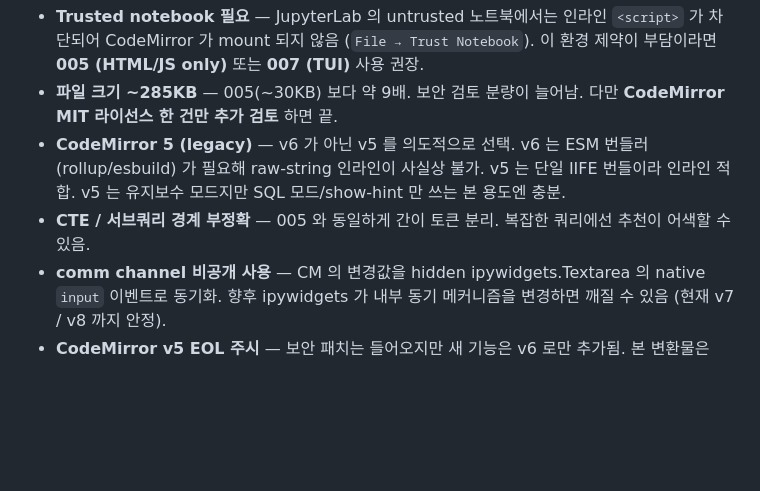
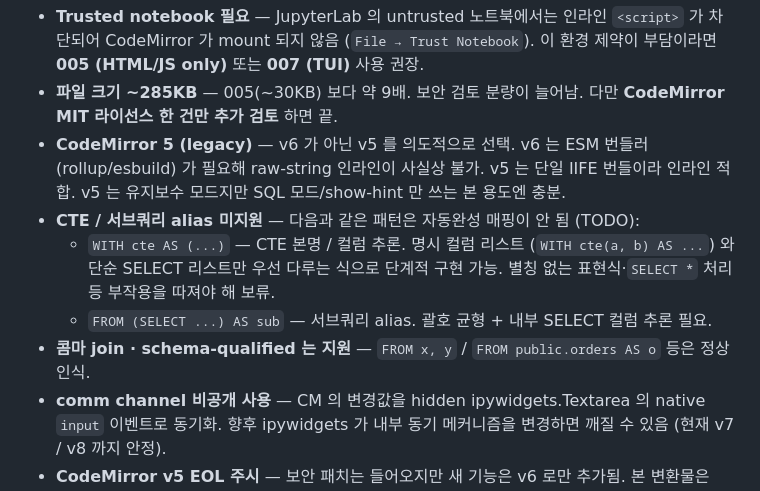
Before and after one commit to yoon-gu/sandbox-sentinel, a Markdown page: 006-sql-codemirror-runner/README.md, the part around the change. Rendered like a GitHub page; blank space fills up the shorter version.

Commit message:
006 README: CTE / 서브쿼리 alias 미지원을 TODO 로 명시
복잡도 (body SELECT 리스트 파싱, paren balance, * 펼침 등) 대비
이득 불분명해 일단 보류. 콤마 join + schema-qualified 는 직전
커밋들로 지원됨을 함께 명시.

Co-Authored-By: Claude Opus 4.7 (1M context) <noreply@anthropic.com>

```diff
--- a/006-sql-codemirror-runner/README.md
+++ b/006-sql-codemirror-runner/README.md
@@ -211,7 +211,10 @@ runner.show()
 - **Trusted notebook 필요** — JupyterLab 의 untrusted 노트북에서는 인라인 `<script>` 가 차단되어 CodeMirror 가 mount 되지 않음 (`File → Trust Notebook`). 이 환경 제약이 부담이라면 **005 (HTML/JS only)** 또는 **007 (TUI)** 사용 권장.
 - **파일 크기 ~285KB** — 005(~30KB) 보다 약 9배. 보안 검토 분량이 늘어남. 다만 **CodeMirror MIT 라이선스 한 건만 추가 검토** 하면 끝.
 - **CodeMirror 5 (legacy)** — v6 가 아닌 v5 를 의도적으로 선택. v6 는 ESM 번들러(rollup/esbuild) 가 필요해 raw-string 인라인이 사실상 불가. v5 는 단일 IIFE 번들이라 인라인 적합. v5 는 유지보수 모드지만 SQL 모드/show-hint 만 쓰는 본 용도엔 충분.
-- **CTE / 서브쿼리 경계 부정확** — 005 와 동일하게 간이 토큰 분리. 복잡한 쿼리에선 추천이 어색할 수 있음.
+- **CTE / 서브쿼리 alias 미지원** — 다음과 같은 패턴은 자동완성 매핑이 안 됨 (TODO):
+  - `WITH cte AS (...)` — CTE 본명 / 컬럼 추론. 명시 컬럼 리스트 (`WITH cte(a, b) AS ...`) 와 단순 SELECT 리스트만 우선 다루는 식으로 단계적 구현 가능. 별칭 없는 표현식·`SELECT *` 처리 등 부작용을 따져야 해 보류.
+  - `FROM (SELECT ...) AS sub` — 서브쿼리 alias. 괄호 균형 + 내부 SELECT 컬럼 추론 필요.
+- **콤마 join · schema-qualified 는 지원** — `FROM x, y` / `FROM public.orders AS o` 등은 정상 인식.
 - **comm channel 비공개 사용** — CM 의 변경값을 hidden ipywidgets.Textarea 의 native `input` 이벤트로 동기화. 향후 ipywidgets 가 내부 동기 메커니즘을 변경하면 깨질 수 있음 (현재 v7 / v8 까지 안정).
 - **CodeMirror v5 EOL 주시** — 보안 패치는 들어오지만 새 기능은 v6 로만 추가됨. 본 변환물은 SQL 자동완성/하이라이트만 쓰므로 큰 영향 없음.
 
```
